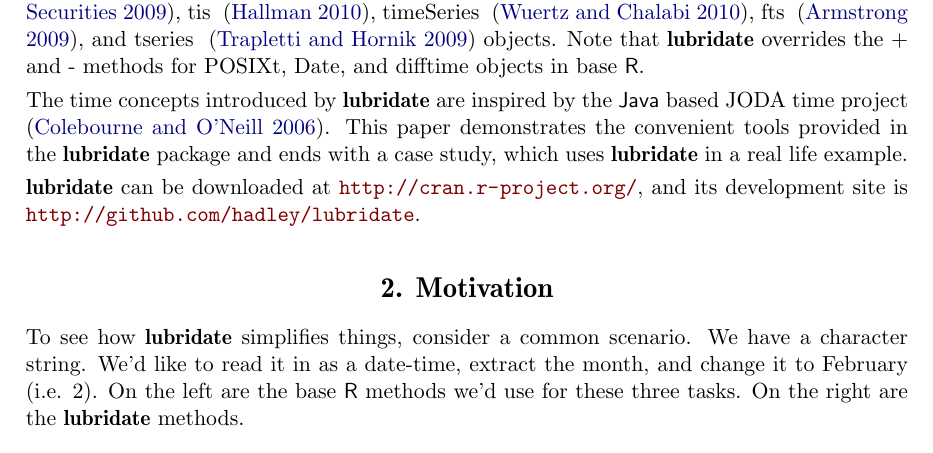
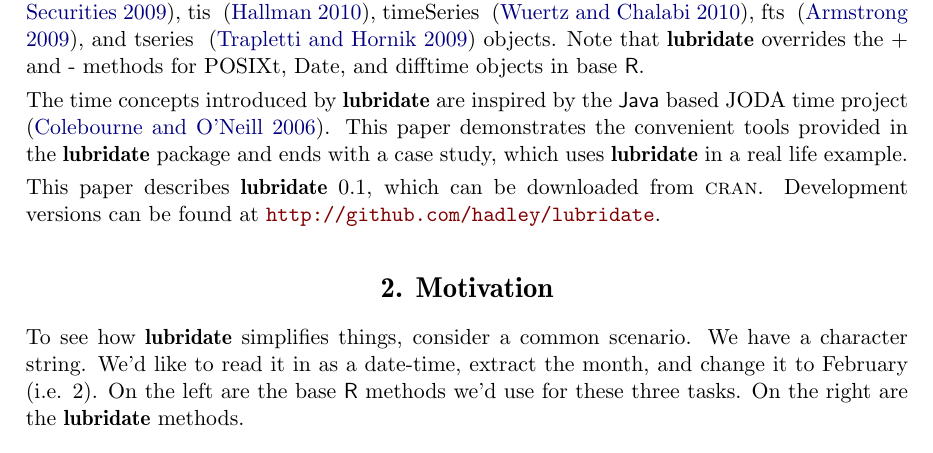
Before and after one commit to tidyverse/lubridate, a LaTeX document (paper/lubridate.tex): part of page 2 of 20, cut so that both start at the same text. Compiled offline with pdfLaTeX.

Commit message:
Minor paper tweak

```diff
--- a/paper/lubridate.tex
+++ b/paper/lubridate.tex
@@ -58,7 +58,7 @@
 
 The time concepts introduced by \pkg{lubridate} are inspired by the \proglang{Java} based JODA time project \citep{jodatime}. This paper demonstrates the convenient tools provided in the \pkg{lubridate} package and ends with a case study, which uses \pkg{lubridate} in a real life example.
 
-\pkg{lubridate} can be downloaded at \url{http://cran.r-project.org/}, and its development site is \url{http://github.com/hadley/lubridate}.
+This paper describes \pkg{lubridate} 0.1, which can be downloaded from {\sc cran}. Development versions can be found at \url{http://github.com/hadley/lubridate}.
 
 \section{Motivation}
 
```
Also changed, not shown: paper/lubridate.tex (2 more changed lines).
